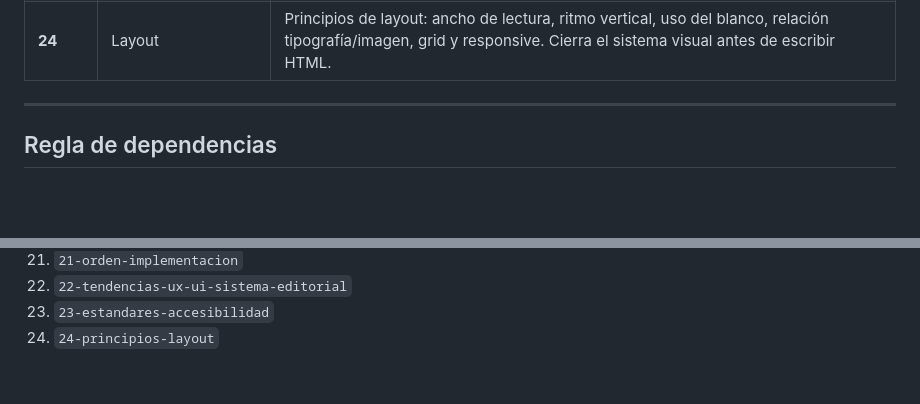
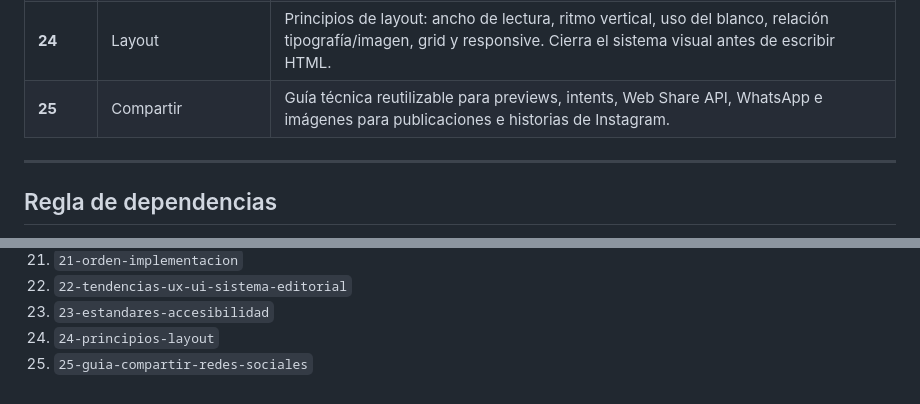
Before and after one commit to refo44/pagina-daniel-arella, a Markdown page: docs/00-orden-documentos.md, 2 parts joined by grey strips. GitHub-like rendering; blank space fills up the shorter version.

```diff
--- a/docs/00-orden-documentos.md
+++ b/docs/00-orden-documentos.md
@@ -19,6 +19,7 @@ Los documentos en `docs/` llevan prefijo de dos dígitos (`01-`, `02-`, …) par
 | **22** | Criterios contemporáneos | Lectura de tendencias UX/UI 2026 aplicada al sistema editorial. Filtro estratégico para decisiones futuras. Criterio de validación para la revisión de documentos (identidad, CSS, navegación, assets, implementación). |
 | **23** | Accesibilidad | Estándares de accesibilidad: estrategia, principios WCAG, reglas de diseño, HTML semántico, ARIA, checklist y pruebas. WCAG 2.1/2.2 AA. |
 | **24** | Layout | Principios de layout: ancho de lectura, ritmo vertical, uso del blanco, relación tipografía/imagen, grid y responsive. Cierra el sistema visual antes de escribir HTML. |
+| **25** | Compartir | Guía técnica reutilizable para previews, intents, Web Share API, WhatsApp e imágenes para publicaciones e historias de Instagram. |
 
 ---
 
@@ -54,3 +55,4 @@ Ningún documento debe depender de uno con número mayor. El documento `00-orden
 22. `22-tendencias-ux-ui-sistema-editorial`
 23. `23-estandares-accesibilidad`
 24. `24-principios-layout`
+25. `25-guia-compartir-redes-sociales`
```
Also changed, not shown: docs/25-guia-compartir-redes-sociales.md (added, +394 -0 lines).
